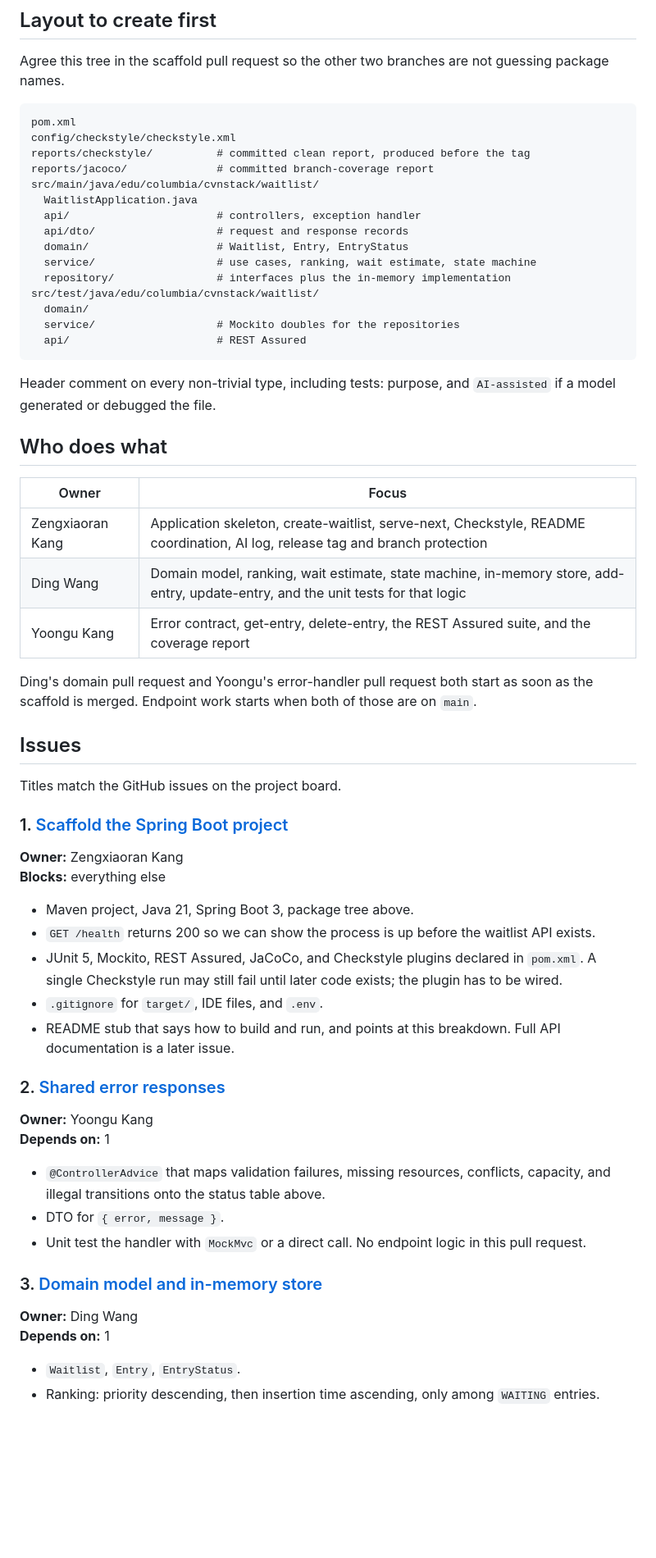
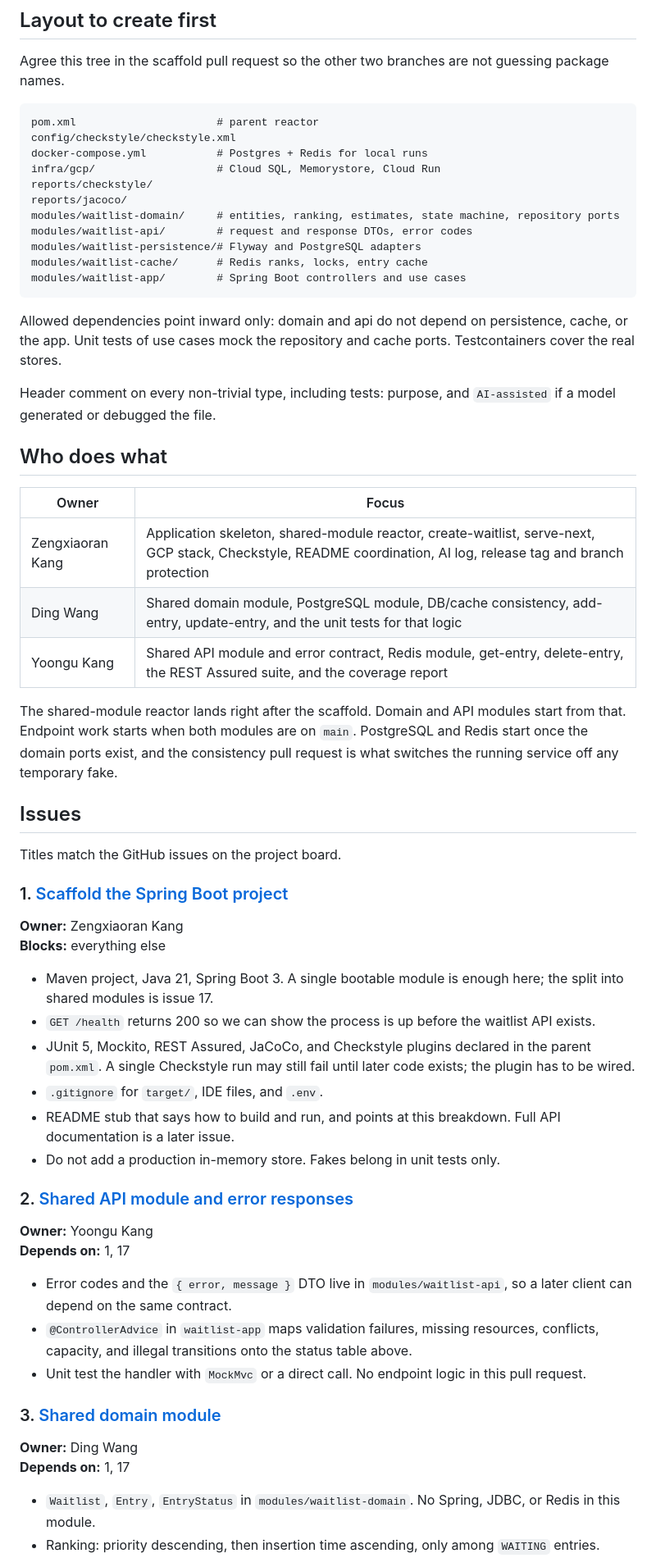
Before and after one commit to zk2343-lab/CVNStack, a Markdown page: docs/mvp-task-breakdown.md, the part around one of its changes. Shown at 82% size. Rendered like a GitHub page; blank space fills up the shorter version.

````diff
--- a/docs/mvp-task-breakdown.md
+++ b/docs/mvp-task-breakdown.md
@@ -65,22 +69,20 @@ Calls that must fail are part of the API tests: get or serve before create, add
 Agree this tree in the scaffold pull request so the other two branches are not guessing package names.
 
 ```
-pom.xml
+pom.xml                      # parent reactor
 config/checkstyle/checkstyle.xml
-reports/checkstyle/          # committed clean report, produced before the tag
-reports/jacoco/              # committed branch-coverage report
-src/main/java/edu/columbia/cvnstack/waitlist/
-  WaitlistApplication.java
-  api/                       # controllers, exception handler
-  api/dto/                   # request and response records
-  domain/                    # Waitlist, Entry, EntryStatus
-  service/                   # use cases, ranking, wait estimate, state machine
-  repository/                # interfaces plus the in-memory implementation
-src/test/java/edu/columbia/cvnstack/waitlist/
-  domain/
-  service/                   # Mockito doubles for the repositories
-  api/                       # REST Assured
+docker-compose.yml           # Postgres + Redis for local runs
+infra/gcp/                   # Cloud SQL, Memorystore, Cloud Run
+reports/checkstyle/
+reports/jacoco/
+modules/waitlist-domain/     # entities, ranking, estimates, state machine, repository ports
+modules/waitlist-api/        # request and response DTOs, error codes
+modules/waitlist-persistence/# Flyway and PostgreSQL adapters
+modules/waitlist-cache/      # Redis ranks, locks, entry cache
+modules/waitlist-app/        # Spring Boot controllers and use cases
 ```
+
+Allowed dependencies point inward only: domain and api do not depend on persistence, cache, or the app. Unit tests of use cases mock the repository and cache ports. Testcontainers cover the real stores.
 
 Header comment on every non-trivial type, including tests: purpose, and `AI-assisted` if a model generated or debugged the file.
 
@@ -88,11 +90,11 @@ Header comment on every non-trivial type, including tests: purpose, and `AI-assi
 
 | Owner | Focus |
 | --- | --- |
-| Zengxiaoran Kang | Application skeleton, create-waitlist, serve-next, Checkstyle, README coordination, AI log, release tag and branch protection |
-| Ding Wang | Domain model, ranking, wait estimate, state machine, in-memory store, add-entry, update-entry, and the unit tests for that logic |
-| Yoongu Kang | Error contract, get-entry, delete-entry, the REST Assured suite, and the coverage report |
+| Zengxiaoran Kang | Application skeleton, shared-module reactor, create-waitlist, serve-next, GCP stack, Checkstyle, README coordination, AI log, release tag and branch protection |
+| Ding Wang | Shared domain module, PostgreSQL module, DB/cache consistency, add-entry, update-entry, and the unit tests for that logic |
+| Yoongu Kang | Shared API module and error contract, Redis module, get-entry, delete-entry, the REST Assured suite, and the coverage report |
 
-Ding's domain pull request and Yoongu's error-handler pull request both start as soon as the scaffold is merged. Endpoint work starts when both of those are on `main`.
+The shared-module reactor lands right after the scaffold. Domain and API modules start from that. Endpoint work starts when both modules are on `main`. PostgreSQL and Redis start once the domain ports exist, and the consistency pull request is what switches the running service off any temporary fake.
 
 ## Issues
 
@@ -103,27 +105,28 @@ Titles match the GitHub issues on the project board.
 **Owner:** Zengxiaoran Kang
 **Blocks:** everything else
 
-- Maven project, Java 21, Spring Boot 3, package tree above.
+- Maven project, Java 21, Spring Boot 3. A single bootable module is enough here; the split into shared modules is issue 17.
 - `GET /health` returns 200 so we can show the process is up before the waitlist API exists.
-- JUnit 5, Mockito, REST Assured, JaCoCo, and Checkstyle plugins declared in `pom.xml`. A single Checkstyle run may still fail until later code exists; the plugin has to be wired.
+- JUnit 5, Mockito, REST Assured, JaCoCo, and Checkstyle plugins declared in the parent `pom.xml`. A single Checkstyle run may still fail until later code exists; the plugin has to be wired.
 - `.gitignore` for `target/`, IDE files, and `.env`.
 - README stub that says how to build and run, and points at this breakdown. Full API documentation is a later issue.
+- Do not add a production in-memory store. Fakes belong in unit tests only.
 
-### 2. [Shared error responses](https://github.com/zk2343-lab/CVNStack/issues/2)
+### 2. [Shared API module and error responses](https://github.com/zk2343-lab/CVNStack/issues/2)
 
 **Owner:** Yoongu Kang
-**Depends on:** 1
+**Depends on:** 1, 17
 
-- `@ControllerAdvice` that maps validation failures, missing resources, conflicts, capacity, and illegal transitions onto the status table above.
-- DTO for `{ error, message }`.
+- Error codes and the `{ error, message }` DTO live in `modules/waitlist-api`, so a later client can depend on the same contract.
+- `@ControllerAdvice` in `waitlist-app` maps validation failures, missing resources, conflicts, capacity, and illegal transitions onto the status table above.
 - Unit test the handler with `MockMvc` or a direct call. No endpoint logic in this pull request.
 
-### 3. [Domain model and in-memory store](https://github.com/zk2343-lab/CVNStack/issues/3)
+### 3. [Shared domain module](https://github.com/zk2343-lab/CVNStack/issues/3)
 
 **Owner:** Ding Wang
-**Depends on:** 1
+**Depends on:** 1, 17
 
-- `Waitlist`, `Entry`, `EntryStatus`.
+- `Waitlist`, `Entry`, `EntryStatus` in `modules/waitlist-domain`. No Spring, JDBC, or Redis in this module.
 - Ranking: priority descending, then insertion time ascending, only among `WAITING` entries.
 - Wait estimate from configured processing time. No history window.
 - State-machine method that accepts or rejects a transition. Do not bury the rules in a controller.
````
Also changed, not shown: other parts of docs/mvp-task-breakdown.md (+97 -38 lines), docs/iteration-1-guidelines.md (+2 -1 lines).
